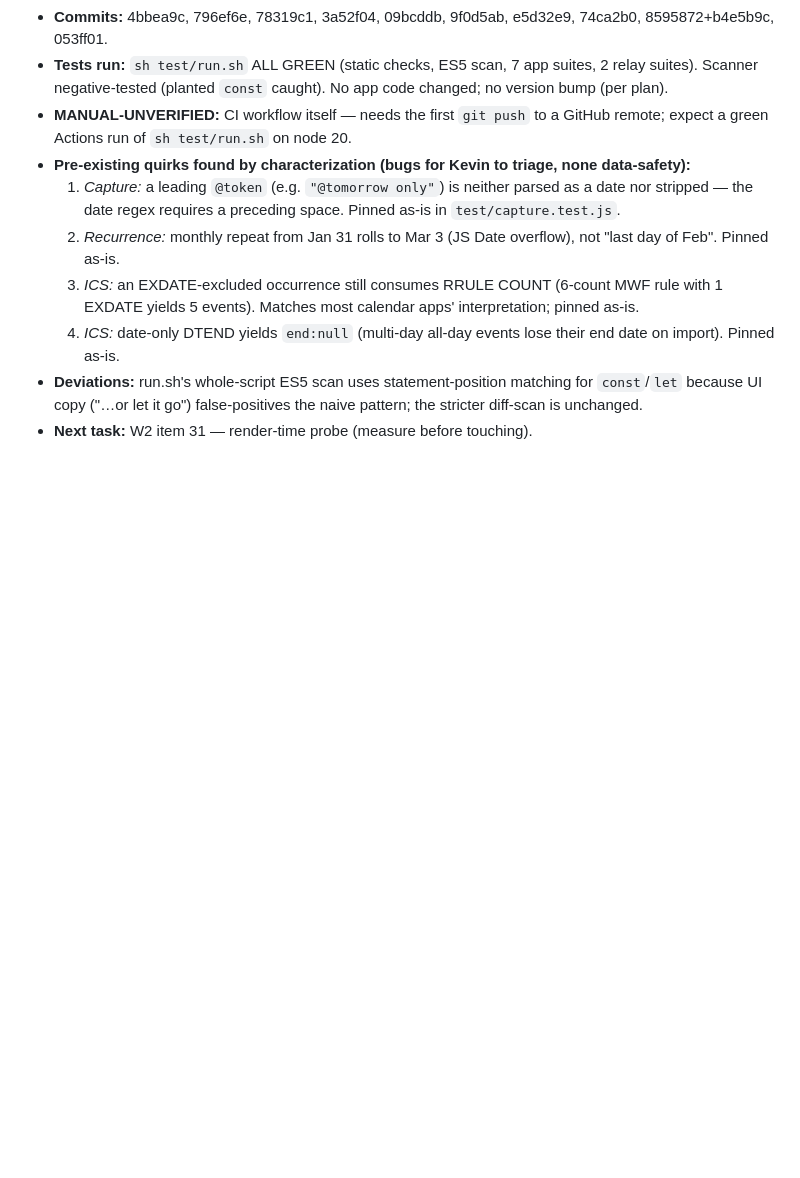
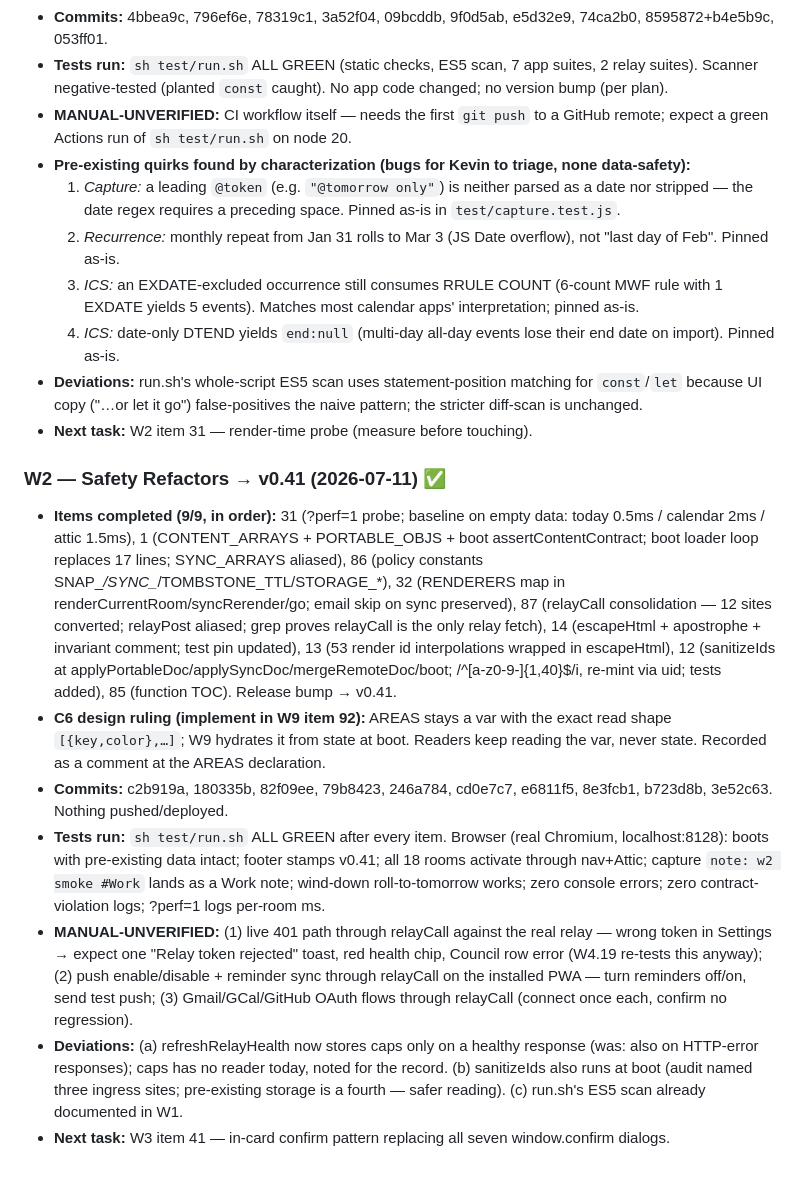
Before and after one commit to KevinBigham/kevinos, a Markdown page: KEVINOS_EXECUTION_ORDER.md, the part around one of its changes. Rendered like a GitHub page; blank space fills up the shorter version.

Commit message:
W2: wave log + tracker checkbox
Co-Authored-By: Claude Fable 5 <noreply@anthropic.com>

```diff
--- a/KEVINOS_EXECUTION_ORDER.md
+++ b/KEVINOS_EXECUTION_ORDER.md
@@ -219,3 +219,12 @@ Never run concurrently:
   4. *ICS:* date-only DTEND yields `end:null` (multi-day all-day events lose their end date on import). Pinned as-is.
 - **Deviations:** run.sh's whole-script ES5 scan uses statement-position matching for `const`/`let` because UI copy ("…or let it go") false-positives the naive pattern; the stricter diff-scan is unchanged.
 - **Next task:** W2 item 31 — render-time probe (measure before touching).
+
+### W2 — Safety Refactors → v0.41 (2026-07-11) ✅
+- **Items completed (9/9, in order):** 31 (?perf=1 probe; baseline on empty data: today 0.5ms / calendar 2ms / attic 1.5ms), 1 (CONTENT_ARRAYS + PORTABLE_OBJS + boot assertContentContract; boot loader loop replaces 17 lines; SYNC_ARRAYS aliased), 86 (policy constants SNAP_*/SYNC_*/TOMBSTONE_TTL/STORAGE_*), 32 (RENDERERS map in renderCurrentRoom/syncRerender/go; email skip on sync preserved), 87 (relayCall consolidation — 12 sites converted; relayPost aliased; grep proves relayCall is the only relay fetch), 14 (escapeHtml + apostrophe + invariant comment; test pin updated), 13 (53 render id interpolations wrapped in escapeHtml), 12 (sanitizeIds at applyPortableDoc/applySyncDoc/mergeRemoteDoc/boot; /^[a-z0-9-]{1,40}$/i, re-mint via uid; tests added), 85 (function TOC). Release bump → v0.41.
+- **C6 design ruling (implement in W9 item 92):** AREAS stays a var with the exact read shape `[{key,color},…]`; W9 hydrates it from state at boot. Readers keep reading the var, never state. Recorded as a comment at the AREAS declaration.
+- **Commits:** c2b919a, 180335b, 82f09ee, 79b8423, 246a784, cd0e7c7, e6811f5, 8e3fcb1, b723d8b, 3e52c63. Nothing pushed/deployed.
+- **Tests run:** `sh test/run.sh` ALL GREEN after every item. Browser (real Chromium, localhost:8128): boots with pre-existing data intact; footer stamps v0.41; all 18 rooms activate through nav+Attic; capture `note: w2 smoke #Work` lands as a Work note; wind-down roll-to-tomorrow works; zero console errors; zero contract-violation logs; ?perf=1 logs per-room ms.
+- **MANUAL-UNVERIFIED:** (1) live 401 path through relayCall against the real relay — wrong token in Settings → expect one "Relay token rejected" toast, red health chip, Council row error (W4.19 re-tests this anyway); (2) push enable/disable + reminder sync through relayCall on the installed PWA — turn reminders off/on, send test push; (3) Gmail/GCal/GitHub OAuth flows through relayCall (connect once each, confirm no regression).
+- **Deviations:** (a) refreshRelayHealth now stores caps only on a healthy response (was: also on HTTP-error responses); caps has no reader today, noted for the record. (b) sanitizeIds also runs at boot (audit named three ingress sites; pre-existing storage is a fourth — safer reading). (c) run.sh's ES5 scan already documented in W1.
+- **Next task:** W3 item 41 — in-card confirm pattern replacing all seven window.confirm dialogs.
```
Also changed, not shown: other parts of KEVINOS_EXECUTION_ORDER.md (+1 -1 lines).
